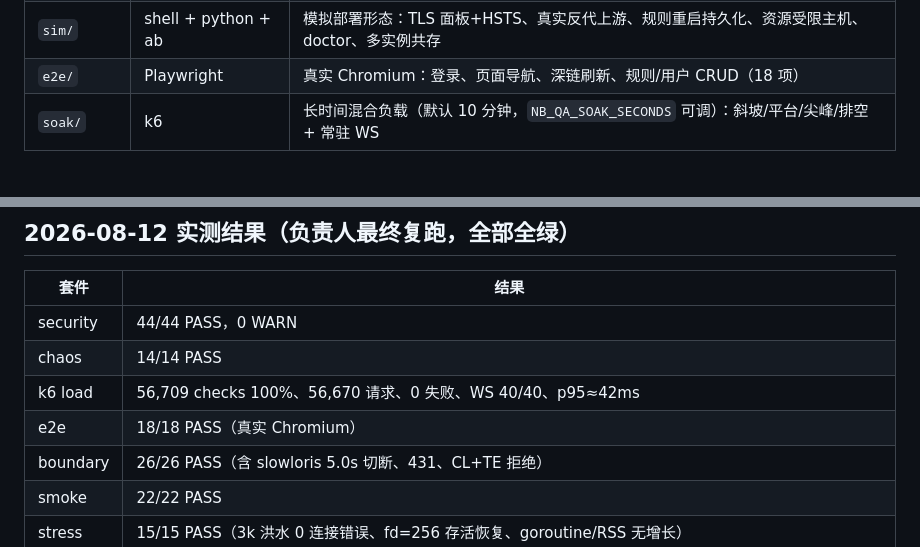
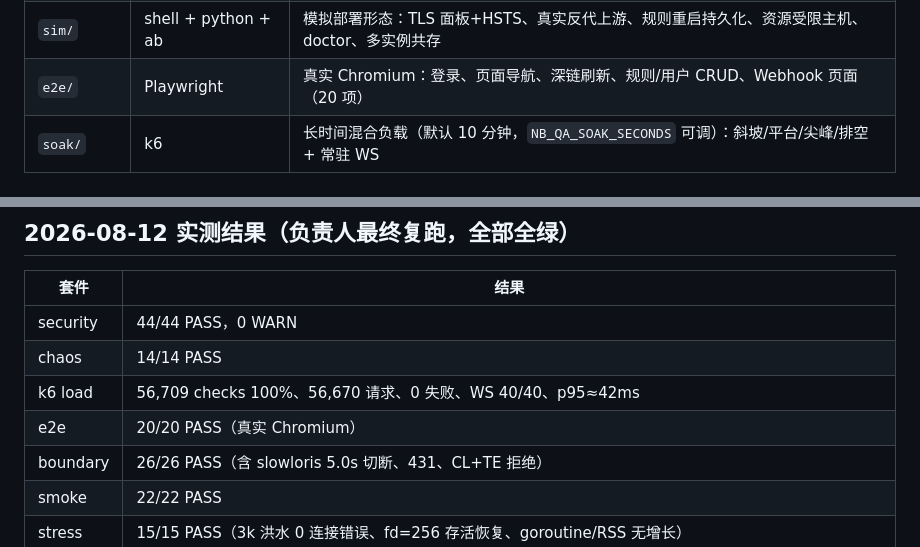
Before and after one commit to netberth/netberth, a Markdown page: qa/README.md, 2 parts joined by grey strips. Rendered like a GitHub page.

```diff
--- a/qa/README.md
+++ b/qa/README.md
@@ -12,7 +12,7 @@
 | `smoke/` | curl + python | 正常使用全旅程：登录/刷新/吊销、仪表盘、用户/转发/代理 CRUD、Webhook 端到端投递、WS、登出（22 项） |
 | `stress/` | ab + python + shell | 连接洪泛、并发 CRUD、refresh 竞态、WS 洪泛、慢消费者背压、fd=256 极限、goroutine/RSS 增长观测 |
 | `sim/` | shell + python + ab | 模拟部署形态：TLS 面板+HSTS、真实反代上游、规则重启持久化、资源受限主机、doctor、多实例共存 |
-| `e2e/` | Playwright | 真实 Chromium：登录、页面导航、深链刷新、规则/用户 CRUD（18 项） |
+| `e2e/` | Playwright | 真实 Chromium：登录、页面导航、深链刷新、规则/用户 CRUD、Webhook 页面（20 项） |
 | `soak/` | k6 | 长时间混合负载（默认 10 分钟，`NB_QA_SOAK_SECONDS` 可调）：斜坡/平台/尖峰/排空 + 常驻 WS |
 
 ## 用法
@@ -58,7 +58,7 @@ NB_QA_BASE=http://127.0.0.1:18446 NB_QA_PASS="$NB_QA_PASS" \
 | security | 44/44 PASS，0 WARN |
 | chaos | 14/14 PASS |
 | k6 load | 56,709 checks 100%、56,670 请求、0 失败、WS 40/40、p95≈42ms |
-| e2e | 18/18 PASS（真实 Chromium） |
+| e2e | 20/20 PASS（真实 Chromium） |
 | boundary | 26/26 PASS（含 slowloris 5.0s 切断、431、CL+TE 拒绝） |
 | smoke | 22/22 PASS |
 | stress | 15/15 PASS（3k 洪水 0 连接错误、fd=256 存活恢复、goroutine/RSS 无增长） |
```
Also changed, not shown: ROADMAP.md (+2 -1 lines).
